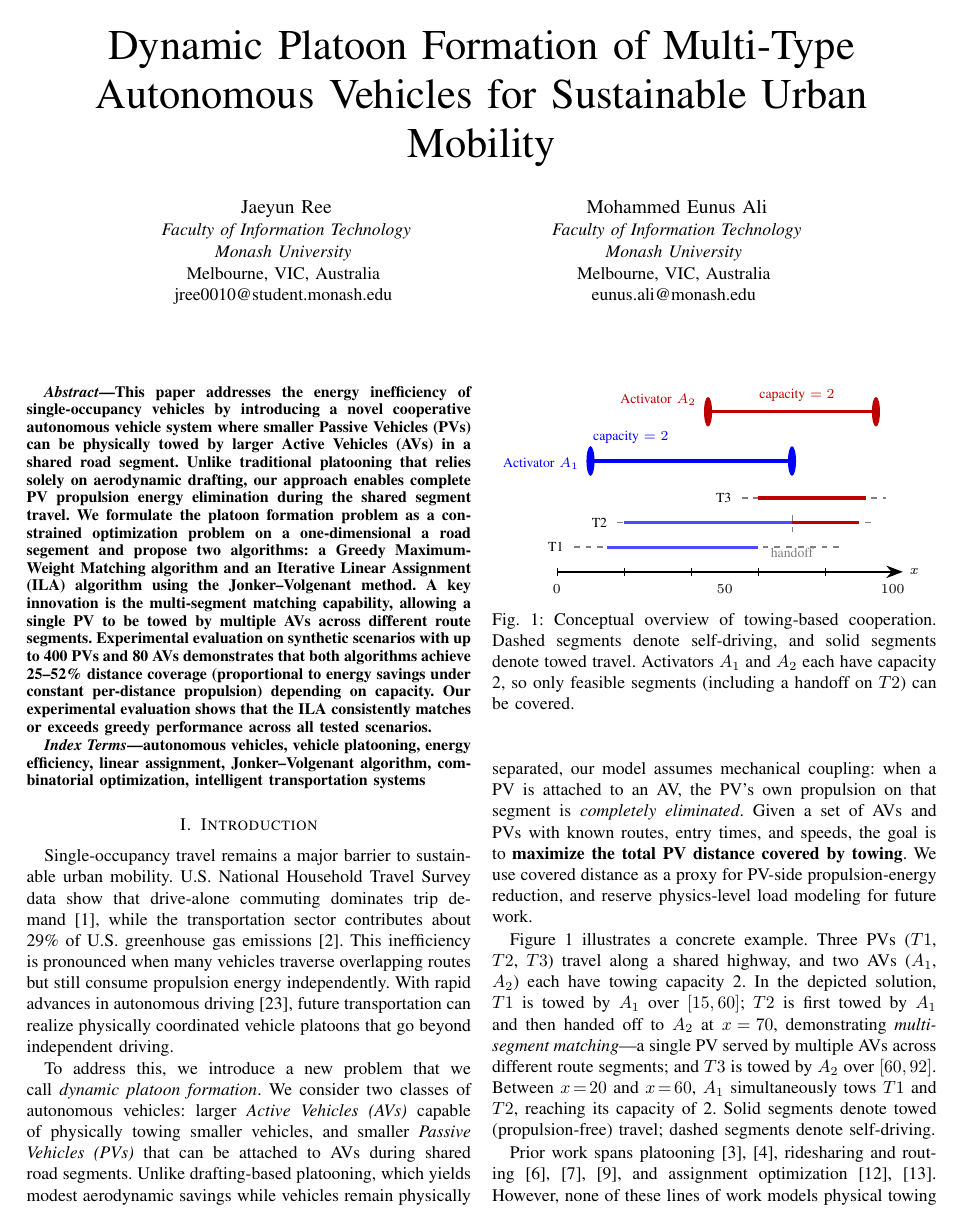
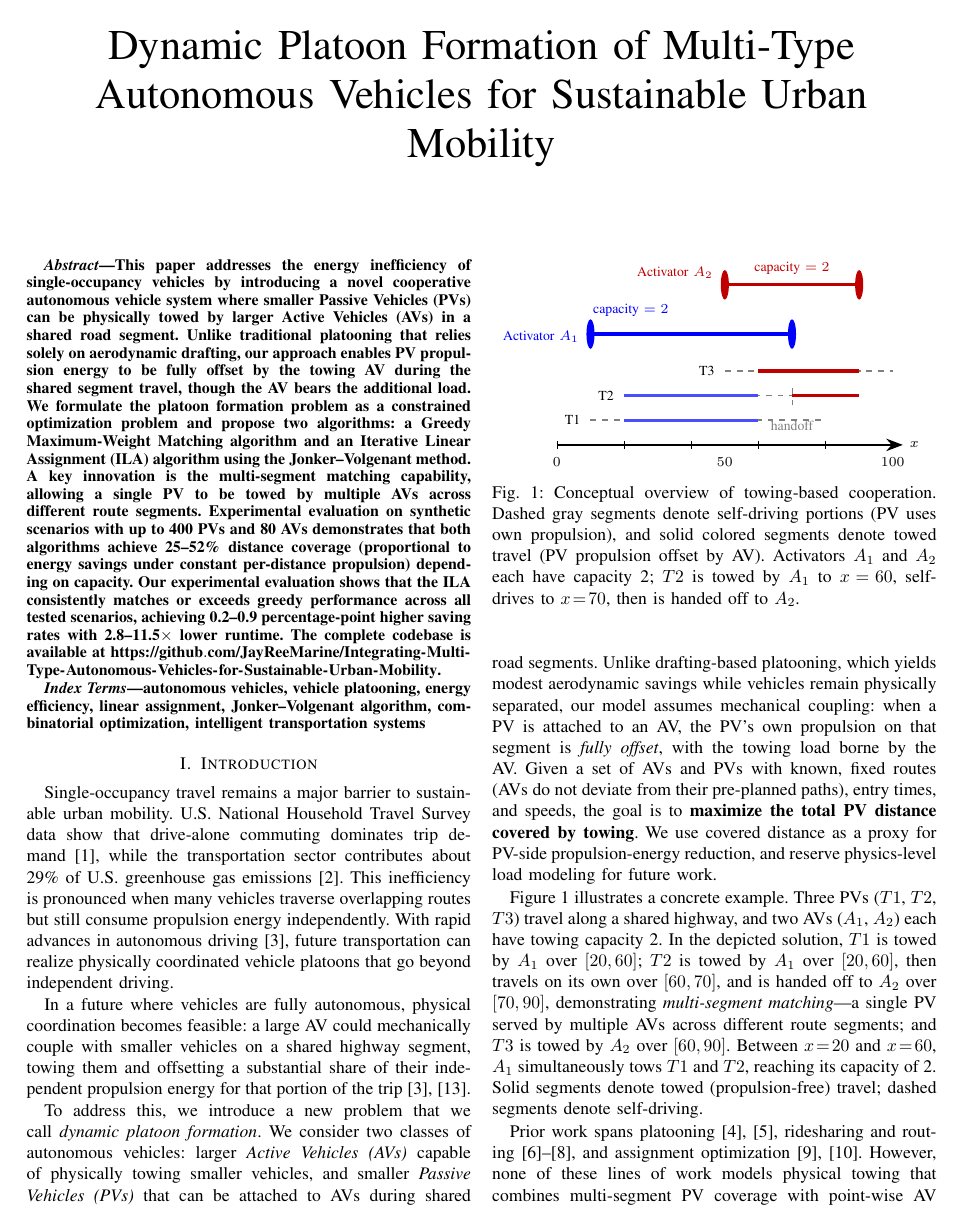
Before and after one commit to JayReeMarine/Integrating-Multi-Type-Autonomous-Vehicles-for-Sustainable-Urban-Mobility, a LaTeX paper (paper/conference_101719.tex): page 1 of 8. Compiled offline with pdfLaTeX; a missing font is replaced by an installed copy or a similar font; a LaTeX package or settings file that is missing is left out.

Commit message:
final modification based on Eunus' feedback

```diff
--- a/paper/conference_101719.tex
+++ b/paper/conference_101719.tex
@@ -11,6 +11,10 @@
 \usepackage{multirow}
 \usepackage{tikz}
 \usepackage{subcaption}
+\usepackage[hyphens]{url}
+% Allow robust URL wrapping in narrow IEEE two-column layout.
+\def\UrlBreaks{\do\/\do-}
+\Urlmuskip=0mu plus 1mu\relax
 \usetikzlibrary{patterns,arrows.meta,positioning,calc}
 
 \newtheorem{theorem}{Theorem}
@@ -23,30 +27,30 @@
 
 \title{Dynamic Platoon Formation of Multi-Type Autonomous Vehicles for Sustainable Urban Mobility}
 
-\author{
-\IEEEauthorblockN{Jaeyun Ree}
-\IEEEauthorblockA{
-\textit{Faculty of Information Technology} \\
-\textit{Monash University} \\
-Melbourne, VIC, Australia \\
-jree0010@student.monash.edu
-}
-\and
-\IEEEauthorblockN{Mohammed Eunus Ali}
-\IEEEauthorblockA{
-\textit{Faculty of Information Technology} \\
-\textit{Monash University} \\
-Melbourne, VIC, Australia \\
-eunus.ali@monash.edu
-}
-}
+%\author{
+%\IEEEauthorblockN{Jaeyun Ree}
+%\IEEEauthorblockA{
+%\textit{Faculty of Information Technology} \\
+%\textit{Monash University} \\
+%Melbourne, VIC, Australia \\
+%jree0010@student.monash.edu
+%}
+%\and
+%\IEEEauthorblockN{Mohammed Eunus Ali}
+%\IEEEauthorblockA{
+%\textit{Faculty of Information Technology} \\
+%\textit{Monash University} \\
+%Melbourne, VIC, Australia \\
+%eunus.ali@monash.edu
+%}
+%}
 
 \maketitle
 
 \begin{abstract}
-This paper addresses the energy inefficiency of single-occupancy vehicles by introducing a novel cooperative autonomous vehicle system where smaller Passive Vehicles (PVs) can be physically towed by larger Active Vehicles (AVs) in a shared road segment. Unlike traditional platooning that relies solely on aerodynamic drafting, our approach enables complete PV propulsion energy elimination during the shared segment travel. We formulate the platoon formation problem as a constrained optimization problem on a one-dimensional a road segement and propose two algorithms: a Greedy Maximum-Weight Matching algorithm and an Iterative Linear Assignment (ILA) algorithm using the Jonker--Volgenant method. A key innovation is the multi-segment matching capability, allowing a single PV to be towed by multiple AVs across different route segments. Experimental evaluation on synthetic scenarios with up to 400 PVs and 80 AVs demonstrates that both algorithms achieve 25--52\% distance coverage (proportional to energy savings under constant per-distance propulsion) depending on capacity.
+This paper addresses the energy inefficiency of single-occupancy vehicles by introducing a novel cooperative autonomous vehicle system where smaller Passive Vehicles (PVs) can be physically towed by larger Active Vehicles (AVs) in a shared road segment. Unlike traditional platooning that relies solely on aerodynamic drafting, our approach enables PV propulsion energy to be fully offset by the towing AV during the shared segment travel, though the AV bears the additional load. We formulate the platoon formation problem as a constrained optimization problem and propose two algorithms: a Greedy Maximum-Weight Matching algorithm and an Iterative Linear Assignment (ILA) algorithm using the Jonker--Volgenant method. A key innovation is the multi-segment matching capability, allowing a single PV to be towed by multiple AVs across different route segments. Experimental evaluation on synthetic scenarios with up to 400 PVs and 80 AVs demonstrates that both algorithms achieve 25--52\% distance coverage (proportional to energy savings under constant per-distance propulsion) depending on capacity.
 %with ILA providing per-iteration optimality---i.e., an optimal solution to the bipartite subproblem constructed at each iteration---while preserving capacity and temporal feasibility across multi-segment assignments. While global optimality for the full multi-segment problem remains an open question,
-Our experimental evaluation shows that the ILA consistently matches or exceeds greedy performance across all tested scenarios.
+Our experimental evaluation shows that the ILA consistently matches or exceeds greedy performance across all tested scenarios, achieving 0.2--0.9 percentage-point higher saving rates with 2.8--11.5$\times$ lower runtime. The complete codebase is available at \url{https://github.com/JayReeMarine/Integrating-Multi-Type-Autonomous-Vehicles-for-Sustainable-Urban-Mobility}.
 %and runtime differences are reported as empirical observations.
 \end{abstract}
 
@@ -76,18 +80,18 @@ Single-occupancy travel remains a major barrier to sustainable urban mobility. U
     \node[right, font=\scriptsize] at (103,0) {$x$};
 
     % Towable vehicles (dashed full path + solid towed segments)
-    \draw[thick, dashed, gray] (5,2) -- (85,2);
-    \draw[ultra thick, blue!70] (15,2) -- (60,2);
-    \node[left, font=\scriptsize] at (4,2) {T1};
+    \draw[thick, dashed, gray] (10,2) -- (80,2);
+    \draw[ultra thick, blue!70] (20,2) -- (60,2);
+    \node[left, font=\scriptsize] at (9,2) {T1};
 
-    \draw[thick, dashed, gray] (18,4) -- (95,4);
-    \draw[ultra thick, blue!70] (20,4) -- (70,4);
+    \draw[thick, dashed, gray] (20,4) -- (90,4);
+    \draw[ultra thick, blue!70] (20,4) -- (60,4);
     \draw[ultra thick, red!75!black] (70,4) -- (90,4);
-    \node[left, font=\scriptsize] at (17,4) {T2};
+    \node[left, font=\scriptsize] at (19,4) {T2};
 
-    \draw[thick, dashed, gray] (55,6) -- (98,6);
-    \draw[ultra thick, red!75!black] (60,6) -- (92,6);
-    \node[left, font=\scriptsize] at (54,6) {T3};
+    \draw[thick, dashed, gray] (50,6) -- (100,6);
+    \draw[ultra thick, red!75!black] (60,6) -- (90,6);
+    \node[left, font=\scriptsize] at (49,6) {T3};
 
     % Activators
     \draw[ultra thick, blue] (10,9) -- (70,9);
@@ -96,11 +100,11 @@ Single-occupancy travel remains a major barrier to sustainable urban mobility. U
     \node[left, blue, font=\scriptsize] at (8.6,8.8) {Activator $A_1$};
     \node[above, blue, font=\scriptsize] at (22,9.9) {capacity $=2$};
 
-    \draw[ultra thick, red!75!black] (45,13) -- (95,13);
-    \fill[red!75!black] (45,13) circle (1.2);
-    \fill[red!75!black] (95,13) circle (1.2);
-    \node[left, red!75!black, font=\scriptsize] at (43.5,14.0) {Activator $A_2$};
-    \node[above, red!75!black, font=\scriptsize] at (71.5,13.3) {capacity $=2$};
+    \draw[ultra thick, red!75!black] (50,13) -- (90,13);
+    \fill[red!75!black] (50,13) circle (1.2);
+    \fill[red!75!black] (90,13) circle (1.2);
+    \node[left, red!75!black, font=\scriptsize] at (48.5,14.0) {Activator $A_2$};
+    \node[above, red!75!black, font=\scriptsize] at (70,13.3) {capacity $=2$};
 
     % Handoff marker
     \draw[gray, dashed] (70,3.2) -- (70,4.8);
@@ -109,12 +113,14 @@ Single-occupancy travel remains a major barrier to sustainable urban mobility. U
 
 \end{tikzpicture}
 }
-\caption{Conceptual overview of towing-based cooperation. Dashed segments denote self-driving, and solid segments denote towed travel. Activators $A_1$ and $A_2$ each have capacity 2, so only feasible segments (including a handoff on $T2$) can be covered.}
+\caption{Conceptual overview of towing-based cooperation. Dashed gray segments denote self-driving portions (PV uses own propulsion), and solid colored segments denote towed travel (PV propulsion offset by AV). Activators $A_1$ and $A_2$ each have capacity 2; $T2$ is towed by $A_1$ to $x\!=\!60$, self-drives to $x\!=\!70$, then is handed off to $A_2$.}
 \label{fig:intro_concept}
 \end{figure}
-To address this, we introduce a new problem that we call \textit{dynamic platoon formation}. We consider two classes of autonomous vehicles: larger \textit{Active Vehicles (AVs)} capable of physically towing smaller vehicles, and smaller \textit{Passive Vehicles (PVs)} that can be attached to AVs during shared road segments. Unlike drafting-based platooning, which yields modest aerodynamic savings while vehicles remain physically separated, our model assumes mechanical coupling: when a PV is attached to an AV, the PV's own propulsion on that segment is \emph{completely eliminated}. Given a set of AVs and PVs with known routes, entry times, and speeds, the goal is to \textbf{maximize the total PV distance covered by towing}. We use covered distance as a proxy for PV-side propulsion-energy reduction, and reserve physics-level load modeling for future work.
+In a future where vehicles are fully autonomous, physical coordination becomes feasible: a large AV could mechanically couple with smaller vehicles on a shared highway segment, towing them and offsetting a substantial share of their independent propulsion energy for that portion of the trip~\cite{yurtsever2020survey,shladover2009cooperative}.
 
-Figure~\ref{fig:intro_concept} illustrates a concrete example. Three PVs ($T1$, $T2$, $T3$) travel along a shared highway, and two AVs ($A_1$, $A_2$) each have towing capacity~2. In the depicted solution, $T1$ is towed by $A_1$ over $[15,60]$; $T2$ is first towed by $A_1$ and then handed off to $A_2$ at $x\!=\!70$, demonstrating \textit{multi-segment matching}---a single PV served by multiple AVs across different route segments; and $T3$ is towed by $A_2$ over $[60,92]$. Between $x\!=\!20$ and $x\!=\!60$, $A_1$ simultaneously tows $T1$ and $T2$, reaching its capacity of~2. Solid segments denote towed (propulsion-free) travel; dashed segments denote self-driving.
+To address this, we introduce a new problem that we call \textit{dynamic platoon formation}. We consider two classes of autonomous vehicles: larger \textit{Active Vehicles (AVs)} capable of physically towing smaller vehicles, and smaller \textit{Passive Vehicles (PVs)} that can be attached to AVs during shared road segments. Unlike drafting-based platooning, which yields modest aerodynamic savings while vehicles remain physically separated, our model assumes mechanical coupling: when a PV is attached to an AV, the PV's own propulsion on that segment is \emph{fully offset}, with the towing load borne by the AV. Given a set of AVs and PVs with known, fixed routes (AVs do not deviate from their pre-planned paths), entry times, and speeds, the goal is to \textbf{maximize the total PV distance covered by towing}. We use covered distance as a proxy for PV-side propulsion-energy reduction, and reserve physics-level load modeling for future work.
+
+Figure~\ref{fig:intro_concept} illustrates a concrete example. Three PVs ($T1$, $T2$, $T3$) travel along a shared highway, and two AVs ($A_1$, $A_2$) each have towing capacity~2. In the depicted solution, $T1$ is towed by $A_1$ over $[20,60]$; $T2$ is towed by $A_1$ over $[20,60]$, then travels on its own over $[60,70]$, and is handed off to $A_2$ over $[70,90]$, demonstrating \textit{multi-segment matching}---a single PV served by multiple AVs across different route segments; and $T3$ is towed by $A_2$ over $[60,90]$. Between $x\!=\!20$ and $x\!=\!60$, $A_1$ simultaneously tows $T1$ and $T2$, reaching its capacity of~2. Solid segments denote towed (propulsion-free) travel; dashed segments denote self-driving.
 
 Prior work spans platooning~\cite{tsugawa2016review,bergenhem2012overview}, ridesharing and routing~\cite{furuhata2013ridesharing,agatz2012optimization,cordeau2007dial}, and assignment optimization~\cite{kuhn1955hungarian,munkres1957algorithms}. However, none of these lines of work models physical towing that combines multi-segment PV coverage with point-wise AV capacity constraints---i.e., the number of PVs an AV can tow simultaneously varies along its route as vehicles attach and detach---in a single framework. Our formulation targets that gap.
 
```
Also changed, not shown: README.md, paper/conference_101719.pdf, paper/conference_101719.tex (48 more changed lines).
